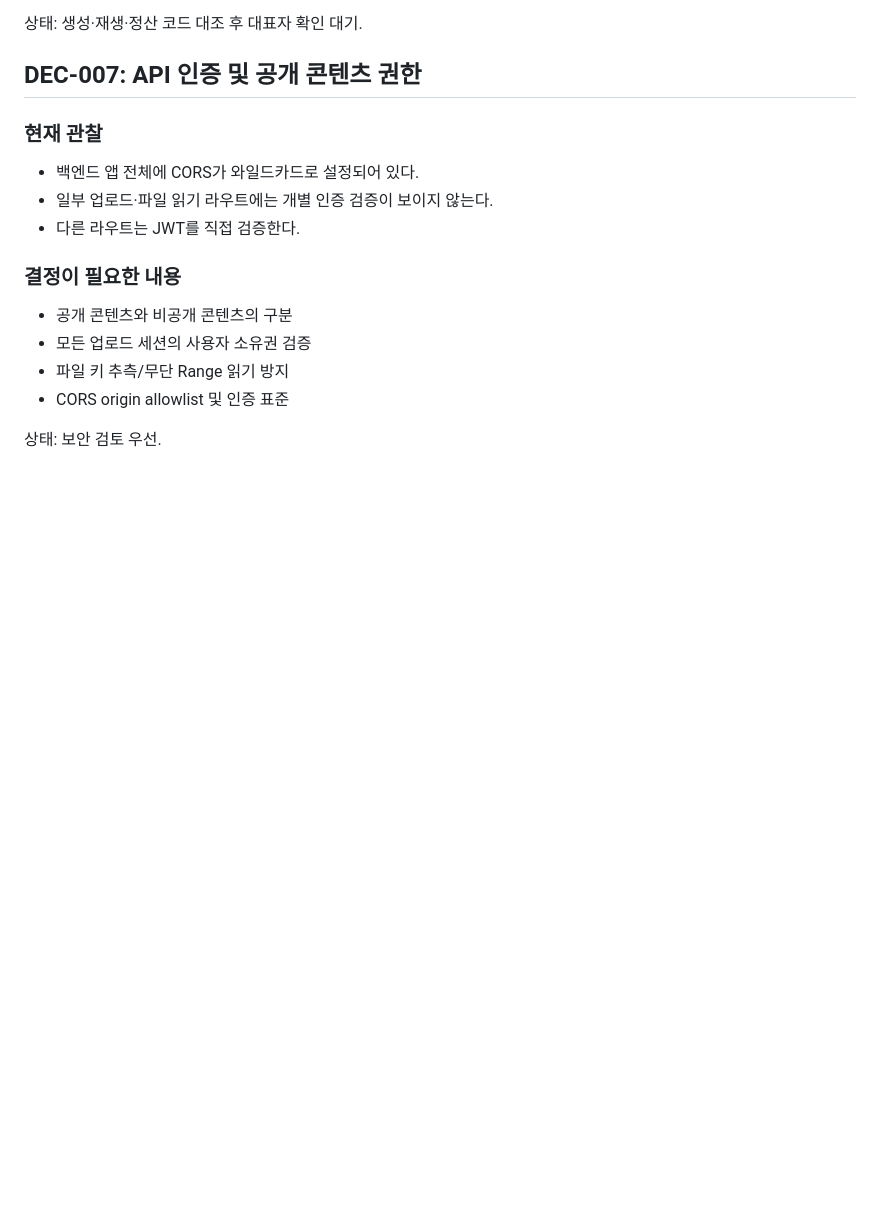
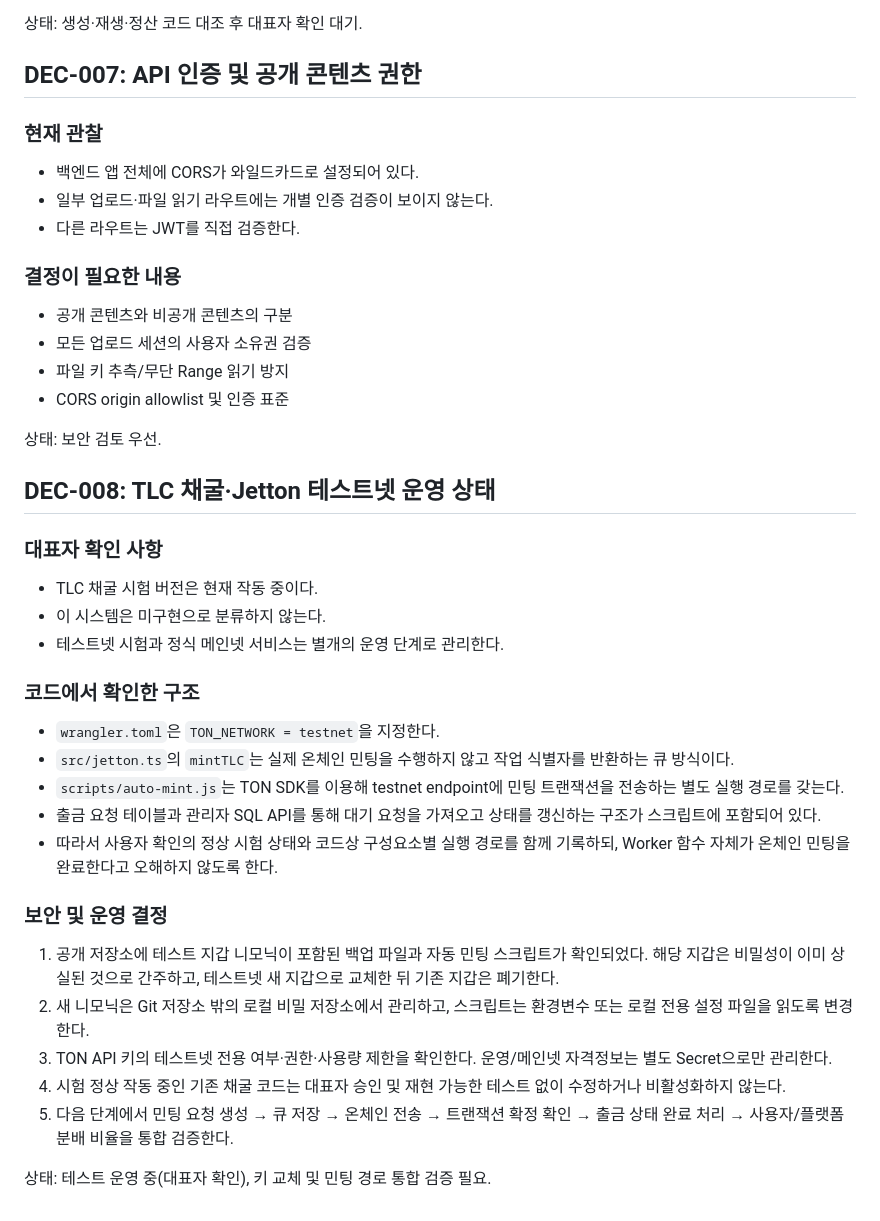
Before and after one commit to Taolee-crypto/timelink-backend, a Markdown page: docs/00_MASTER/DECISION_LOG.md, the part around the change. Drawn GitHub-style; blank space fills up the shorter version.

Commit message:
docs: record TLC testnet mining status and security decisions

```diff
--- a/docs/00_MASTER/DECISION_LOG.md
+++ b/docs/00_MASTER/DECISION_LOG.md
@@ -113,3 +113,27 @@
 - CORS origin allowlist 및 인증 표준
 
 상태: 보안 검토 우선.
+
+
+## DEC-008: TLC 채굴·Jetton 테스트넷 운영 상태
+
+### 대표자 확인 사항
+- TLC 채굴 시험 버전은 현재 작동 중이다.
+- 이 시스템은 미구현으로 분류하지 않는다.
+- 테스트넷 시험과 정식 메인넷 서비스는 별개의 운영 단계로 관리한다.
+
+### 코드에서 확인한 구조
+- `wrangler.toml`은 `TON_NETWORK = testnet`을 지정한다.
+- `src/jetton.ts`의 `mintTLC`는 실제 온체인 민팅을 수행하지 않고 작업 식별자를 반환하는 큐 방식이다.
+- `scripts/auto-mint.js`는 TON SDK를 이용해 testnet endpoint에 민팅 트랜잭션을 전송하는 별도 실행 경로를 갖는다.
+- 출금 요청 테이블과 관리자 SQL API를 통해 대기 요청을 가져오고 상태를 갱신하는 구조가 스크립트에 포함되어 있다.
+- 따라서 사용자 확인의 정상 시험 상태와 코드상 구성요소별 실행 경로를 함께 기록하되, Worker 함수 자체가 온체인 민팅을 완료한다고 오해하지 않도록 한다.
+
+### 보안 및 운영 결정
+1. 공개 저장소에 테스트 지갑 니모닉이 포함된 백업 파일과 자동 민팅 스크립트가 확인되었다. 해당 지갑은 비밀성이 이미 상실된 것으로 간주하고, 테스트넷 새 지갑으로 교체한 뒤 기존 지갑은 폐기한다.
+2. 새 니모닉은 Git 저장소 밖의 로컬 비밀 저장소에서 관리하고, 스크립트는 환경변수 또는 로컬 전용 설정 파일을 읽도록 변경한다.
+3. TON API 키의 테스트넷 전용 여부·권한·사용량 제한을 확인한다. 운영/메인넷 자격정보는 별도 Secret으로만 관리한다.
+4. 시험 정상 작동 중인 기존 채굴 코드는 대표자 승인 및 재현 가능한 테스트 없이 수정하거나 비활성화하지 않는다.
+5. 다음 단계에서 민팅 요청 생성 → 큐 저장 → 온체인 전송 → 트랜잭션 확정 확인 → 출금 상태 완료 처리 → 사용자/플랫폼 분배 비율을 통합 검증한다.
+
+상태: 테스트 운영 중(대표자 확인), 키 교체 및 민팅 경로 통합 검증 필요.
```
